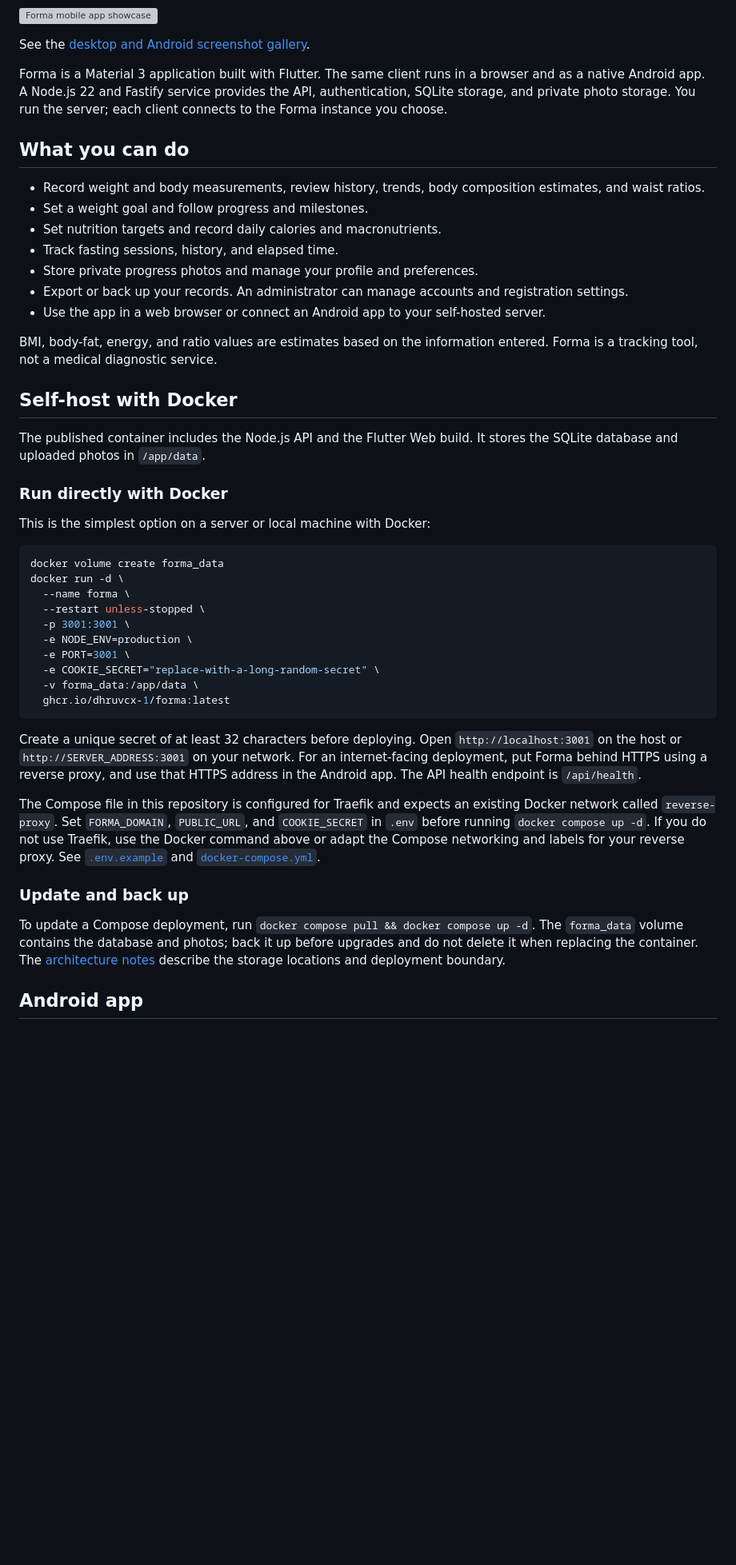
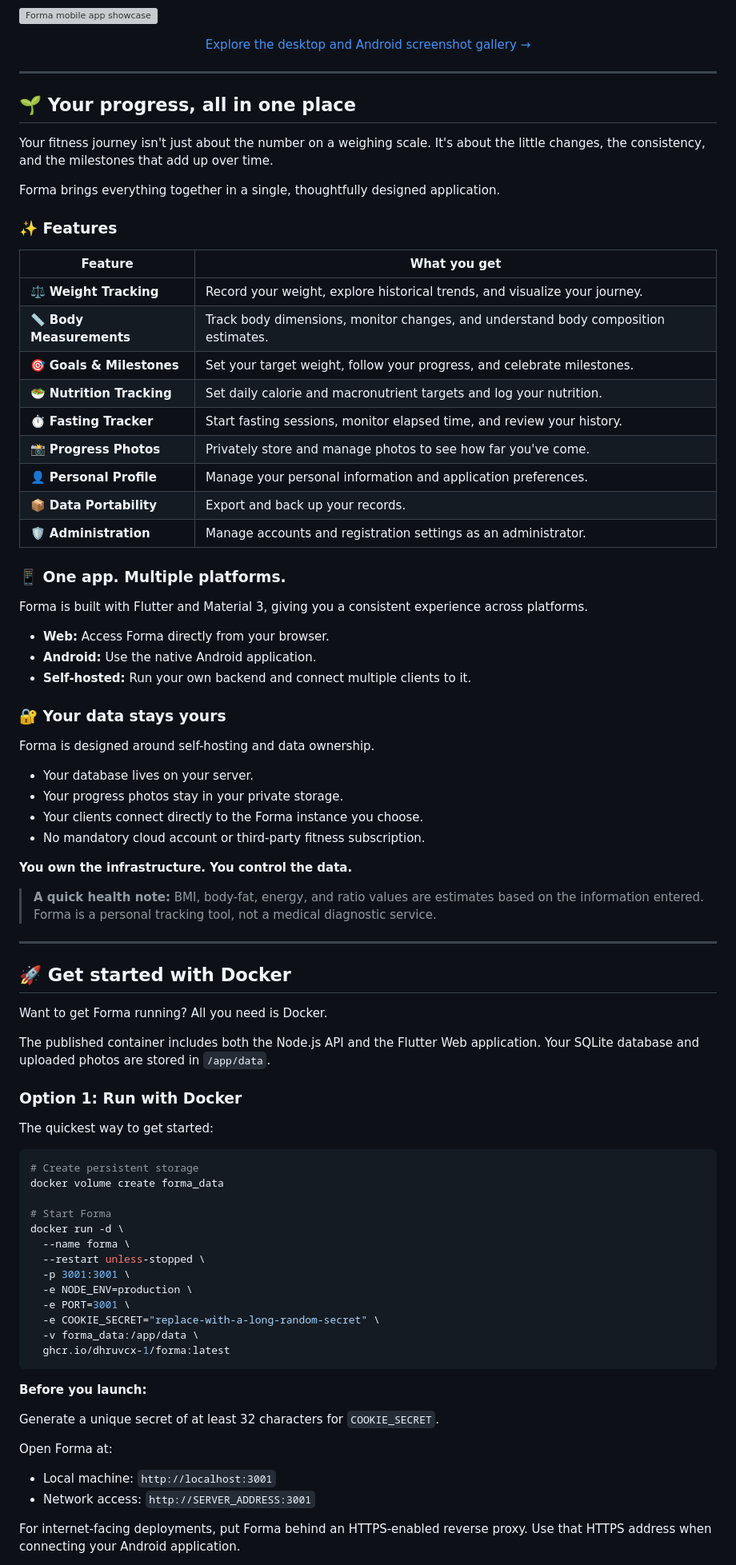
Before and after one commit to dhruvcx-1/Forma, a Markdown page: README.md, the part around one of its changes. Shown at 80% size. GitHub-like rendering; blank space fills up the shorter version; grey boxes are pictures that could not be loaded.

Commit message:
Enhance README with features and setup instructions
Expanded the README with detailed features, installation instructions, and development guidelines.

````diff
--- a/README.md
+++ b/README.md
@@ -17,32 +19,70 @@ Track weight, measurements, nutrition, fasting, goals, and progress photos with
 
 ![Forma mobile app showcase](screenshots/forma-mobile-showcase.png)
 
-See the [desktop and Android screenshot gallery](screenshots.md).
+<p align="center">
+  <a href="screenshots.md">Explore the desktop and Android screenshot gallery →</a>
+</p>
 
-Forma is a Material 3 application built with Flutter. The same client runs in a browser and as a native Android app. A Node.js 22 and Fastify service provides the API, authentication, SQLite storage, and private photo storage. You run the server; each client connects to the Forma instance you choose.
+---
 
-## What you can do
+## 🌱 Your progress, all in one place
 
-- Record weight and body measurements, review history, trends, body composition estimates, and waist ratios.
-- Set a weight goal and follow progress and milestones.
-- Set nutrition targets and record daily calories and macronutrients.
-- Track fasting sessions, history, and elapsed time.
-- Store private progress photos and manage your profile and preferences.
-- Export or back up your records. An administrator can manage accounts and registration settings.
-- Use the app in a web browser or connect an Android app to your self-hosted server.
+Your fitness journey isn't just about the number on a weighing scale. It's about the little changes, the consistency, and the milestones that add up over time.
 
-BMI, body-fat, energy, and ratio values are estimates based on the information entered. Forma is a tracking tool, not a medical diagnostic service.
+Forma brings everything together in a single, thoughtfully designed application.
 
-## Self-host with Docker
+### ✨ Features
 
-The published container includes the Node.js API and the Flutter Web build. It stores the SQLite database and uploaded photos in `/app/data`.
+| Feature | What you get |
+|---|---|
+| ⚖️ **Weight Tracking** | Record your weight, explore historical trends, and visualize your journey. |
+| 📏 **Body Measurements** | Track body dimensions, monitor changes, and understand body composition estimates. |
+| 🎯 **Goals & Milestones** | Set your target weight, follow your progress, and celebrate milestones. |
+| 🥗 **Nutrition Tracking** | Set daily calorie and macronutrient targets and log your nutrition. |
+| ⏱️ **Fasting Tracker** | Start fasting sessions, monitor elapsed time, and review your history. |
+| 📸 **Progress Photos** | Privately store and manage photos to see how far you've come. |
+| 👤 **Personal Profile** | Manage your personal information and application preferences. |
+| 📦 **Data Portability** | Export and back up your records. |
+| 🛡️ **Administration** | Manage accounts and registration settings as an administrator. |
 
-### Run directly with Docker
+### 📱 One app. Multiple platforms.
 
-This is the simplest option on a server or local machine with Docker:
+Forma is built with Flutter and Material 3, giving you a consistent experience across platforms.
 
-```sh
+- **Web:** Access Forma directly from your browser.
+- **Android:** Use the native Android application.
+- **Self-hosted:** Run your own backend and connect multiple clients to it.
+
+### 🔐 Your data stays yours
+
+Forma is designed around self-hosting and data ownership.
+
+- Your database lives on your server.
+- Your progress photos stay in your private storage.
+- Your clients connect directly to the Forma instance you choose.
+- No mandatory cloud account or third-party fitness subscription.
+
+**You own the infrastructure. You control the data.**
+
+> **A quick health note:** BMI, body-fat, energy, and ratio values are estimates based on the information entered. Forma is a personal tracking tool, not a medical diagnostic service.
+
+---
+
+## 🚀 Get started with Docker
+
+Want to get Forma running? All you need is Docker.
+
+The published container includes both the Node.js API and the Flutter Web application. Your SQLite database and uploaded photos are stored in `/app/data`.
+
+### Option 1: Run with Docker
+
+The quickest way to get started:
+
+```bash
+# Create persistent storage
 docker volume create forma_data
+
+# Start Forma
 docker run -d \
   --name forma \
   --restart unless-stopped \
@@ -54,13 +94,14 @@ docker run -d \
   ghcr.io/dhruvcx-1/forma:latest
 ```
 
-Create a unique secret of at least 32 characters before deploying. Open `http://localhost:3001` on the host or `http://SERVER_ADDRESS:3001` on your network. For an internet-facing deployment, put Forma behind HTTPS using a reverse proxy, and use that HTTPS address in the Android app. The API health endpoint is `/api/health`.
+**Before you launch:**
 
-The Compose file in this repository is configured for Traefik and expects an existing Docker network called `reverse-proxy`. Set `FORMA_DOMAIN`, `PUBLIC_URL`, and `COOKIE_SECRET` in `.env` before running `docker compose up -d`. If you do not use Traefik, use the Docker command above or adapt the Compose networking and labels for your reverse proxy. See [`.env.example`](.env.example) and [`docker-compose.yml`](docker-compose.yml).
+Generate a unique secret of at least 32 characters for `COOKIE_SECRET`.
 
-### Update and back up
+Open Forma at:
 
-To update a Compose deployment, run `docker compose pull && docker compose up -d`. The `forma_data` volume contains the database and photos; back it up before upgrades and do not delete it when replacing the container. The [architecture notes](docs/flutter-migration.md) describe the storage locations and deployment boundary.
+- Local machine: `http://localhost:3001`
+- Network access: `http://SERVER_ADDRESS:3001`
 
-## Android app
+For internet-facing deployments, put Forma behind an HTTPS-enabled reverse proxy. Use that HTTPS address when connecting your Android application.
 
````
Also changed, not shown: other parts of README.md (+271 -48 lines).
